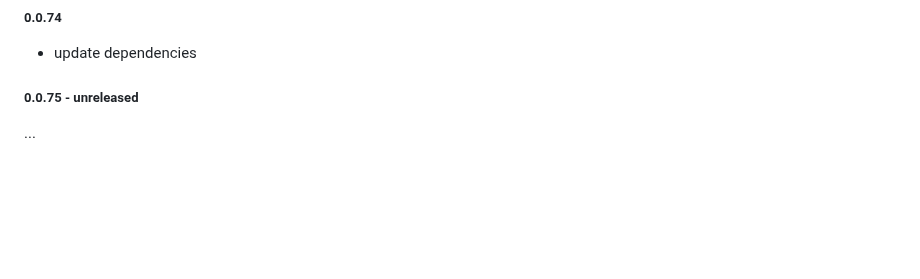
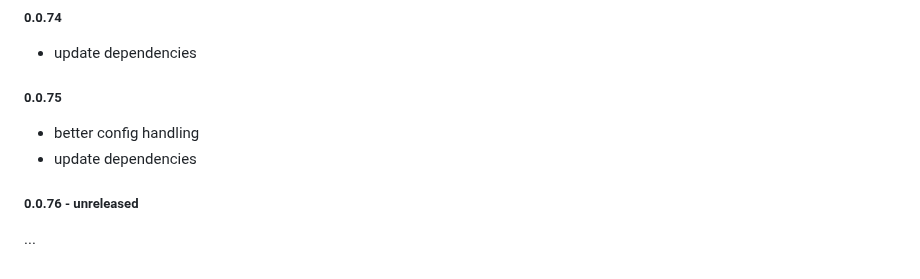
Before and after one commit to magic/format, a Markdown page: README.md, the part around the change. Drawn GitHub-style; blank space fills up the shorter version.

Commit message:
readme: update changelog

```diff
--- a/README.md
+++ b/README.md
@@ -422,6 +422,11 @@ update dependencies
 
 - update dependencies
 
-##### 0.0.75 - unreleased
+##### 0.0.75
+
+- better config handling
+- update dependencies
+
+##### 0.0.76 - unreleased
 
 ...
```
